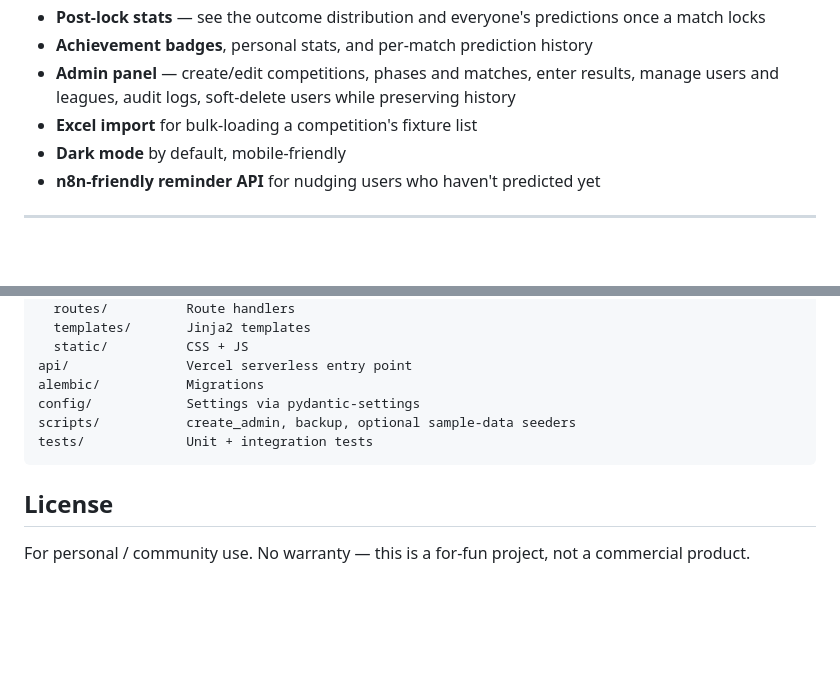
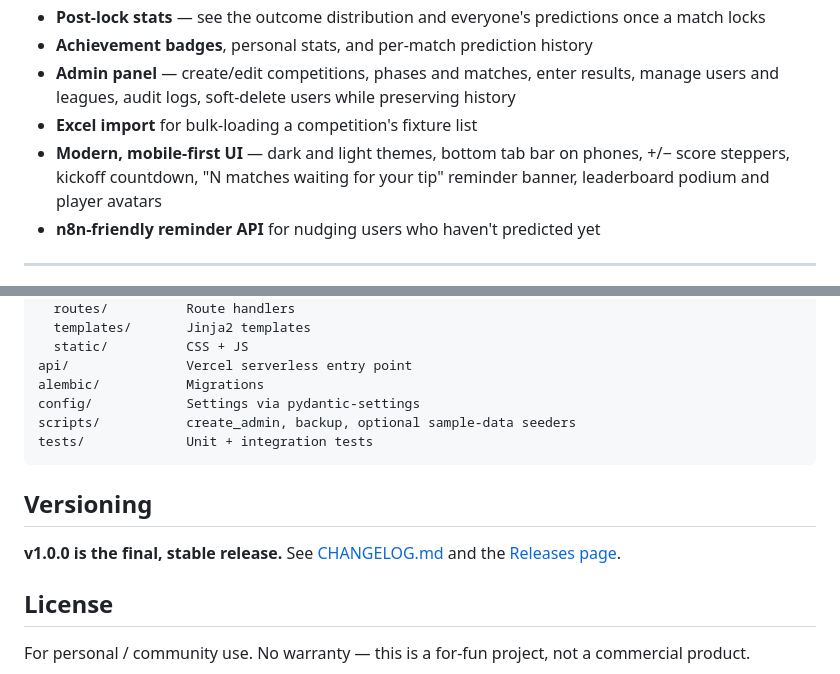
Before and after one commit to radojkovicm/Predicto, a Markdown page: README.md, 2 parts joined by grey strips. GitHub-like rendering; blank space fills up the shorter version.

````diff
--- a/README.md
+++ b/README.md
@@ -32,7 +43,7 @@ Built with **FastAPI + SQLAlchemy + Jinja2** — server-rendered, no SPA framewo
 - **Achievement badges**, personal stats, and per-match prediction history
 - **Admin panel** — create/edit competitions, phases and matches, enter results, manage users and leagues, audit logs, soft-delete users while preserving history
 - **Excel import** for bulk-loading a competition's fixture list
-- **Dark mode** by default, mobile-friendly
+- **Modern, mobile-first UI** — dark and light themes, bottom tab bar on phones, +/− score steppers, kickoff countdown, "N matches waiting for your tip" reminder banner, leaderboard podium and player avatars
 - **n8n-friendly reminder API** for nudging users who haven't predicted yet
 
 ---
@@ -289,6 +300,10 @@ scripts/           create_admin, backup, optional sample-data seeders
 tests/             Unit + integration tests
 ```
 
+## Versioning
+
+**v1.0.0 is the final, stable release.** See [CHANGELOG.md](CHANGELOG.md) and the [Releases page](https://github.com/radojkovicm/Predicto/releases).
+
 ## License
 
 For personal / community use. No warranty — this is a for-fun project, not a commercial product.
````
Also changed, not shown: other parts of README.md (+14 -3 lines), CHANGELOG.md (added, +25 -0 lines), docs/screenshots/login.png (added), docs/screenshots/match_detail.png, docs/screenshots/matches.png, docs/screenshots/mobile_matches.png (added), docs/screenshots/mobile_tip.png (added), 7 other files.
